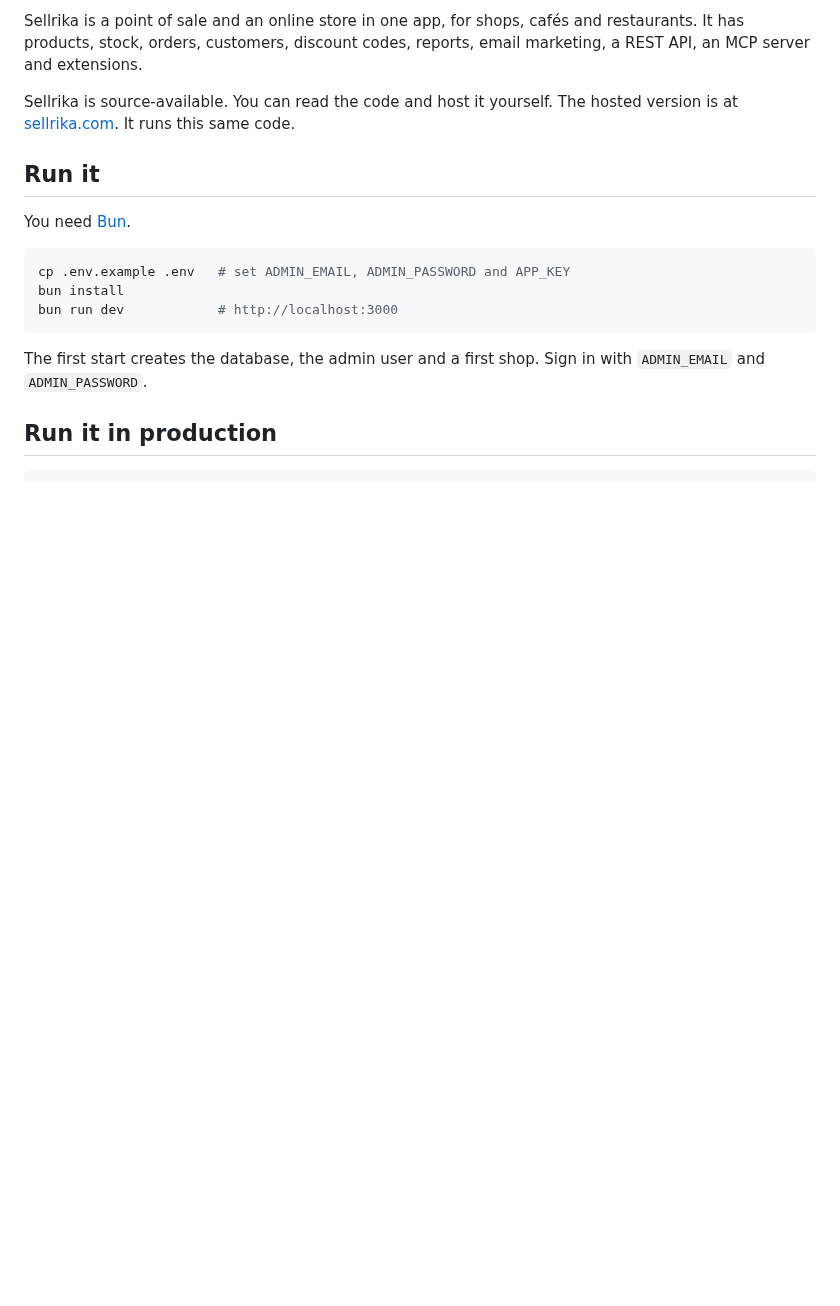
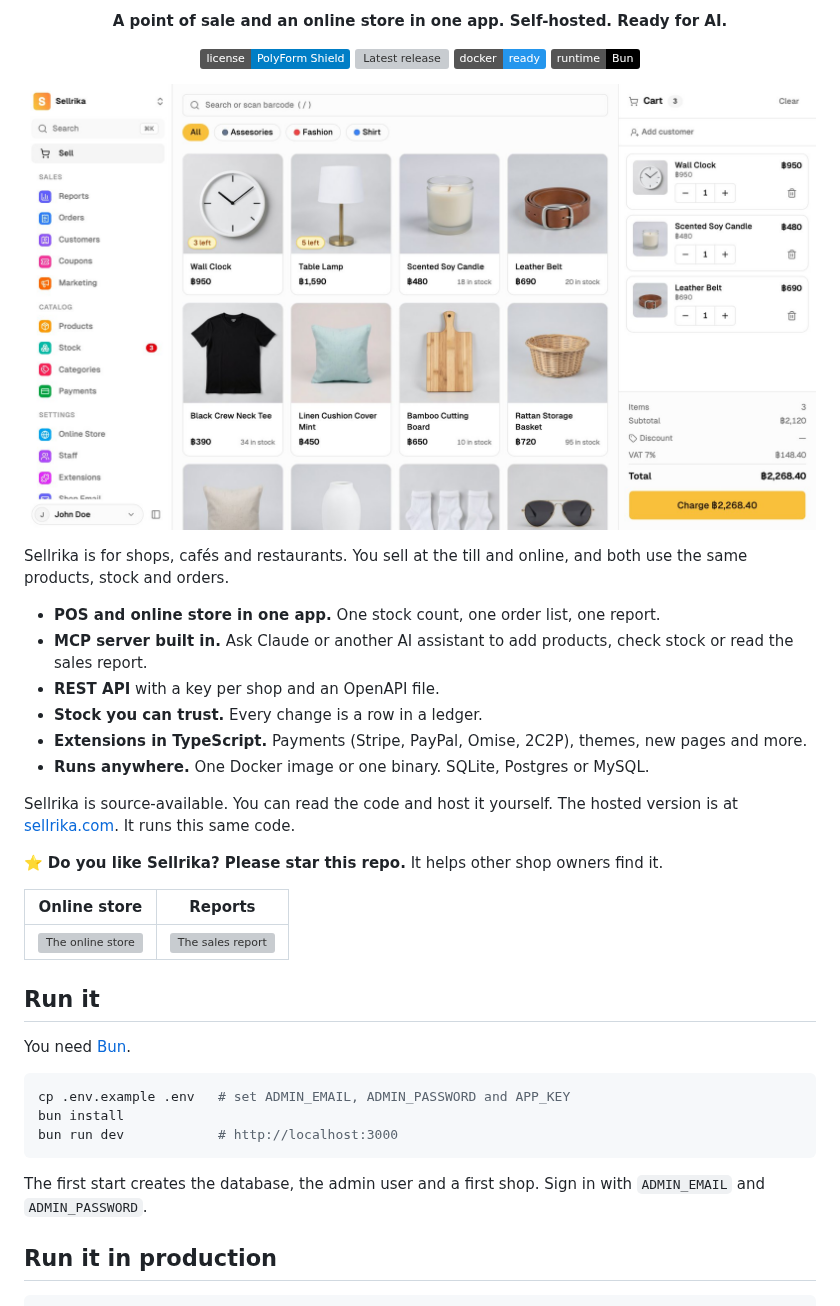
Before and after one commit to sellrika/sellrika, a Markdown page: README.md, the part around one of its changes. Rendered like a GitHub page; pictures changed too: .github/images/pos.jpg (added); badges without logos; blank space fills up the shorter version; grey boxes are pictures that could not be loaded.

```diff
--- a/README.md
+++ b/README.md
@@ -6,9 +6,35 @@
 
-Sellrika is a point of sale and an online store in one app, for shops, cafés and restaurants.
-It has products, stock, orders, customers, discount codes, reports, email marketing, a REST API, an MCP server and extensions.
+<p align="center"><b>A point of sale and an online store in one app. Self-hosted. Ready for AI.</b></p>
+
+<p align="center">
+  <a href="LICENSE"><img src="https://img.shields.io/badge/license-PolyForm%20Shield-blue" alt="License: PolyForm Shield"></a>
+  <a href="https://github.com/sellrika/sellrika/releases/latest"><img src="https://img.shields.io/github/v/release/sellrika/sellrika" alt="Latest release"></a>
+  <a href="Dockerfile"><img src="https://img.shields.io/badge/docker-ready-2496ED?logo=docker&logoColor=white" alt="Docker"></a>
+  <a href="https://bun.sh"><img src="https://img.shields.io/badge/runtime-Bun-000?logo=bun" alt="Bun"></a>
+</p>
+
+<p align="center">
+  <img src=".github/images/pos.jpg" alt="The sell screen of Sellrika">
+</p>
+
+Sellrika is for shops, cafés and restaurants.
+You sell at the till and online, and both use the same products, stock and orders.
+
+- **POS and online store in one app.** One stock count, one order list, one report.
+- **MCP server built in.** Ask Claude or another AI assistant to add products, check stock or read the sales report.
+- **REST API** with a key per shop and an OpenAPI file.
+- **Stock you can trust.** Every change is a row in a ledger.
+- **Extensions in TypeScript.** Payments (Stripe, PayPal, Omise, 2C2P), themes, new pages and more.
+- **Runs anywhere.** One Docker image or one binary. SQLite, Postgres or MySQL.
 
 Sellrika is source-available. You can read the code and host it yourself.
 The hosted version is at [sellrika.com](https://sellrika.com). It runs this same code.
+
+⭐ **Do you like Sellrika? Please star this repo.** It helps other shop owners find it.
+
+| Online store | Reports |
+|---|---|
+| <img src=".github/images/store.webp" alt="The online store"> | <img src=".github/images/reports.webp" alt="The sales report"> |
 
 ## Run it
 
```
Also changed, not shown: other parts of README.md (+1 -1 lines), 6 other files.
